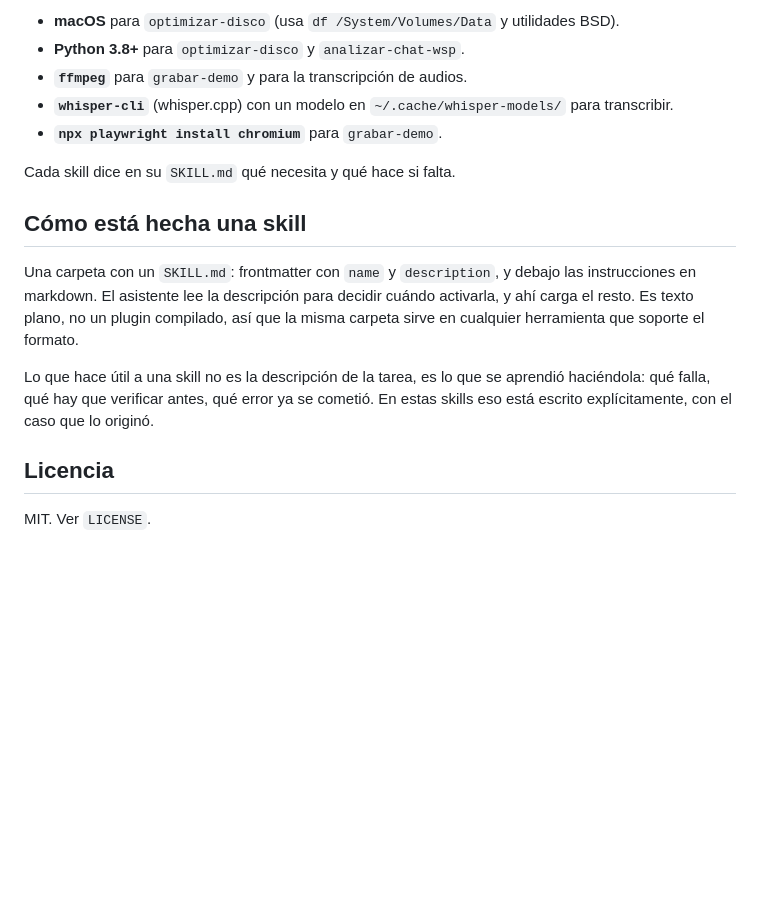
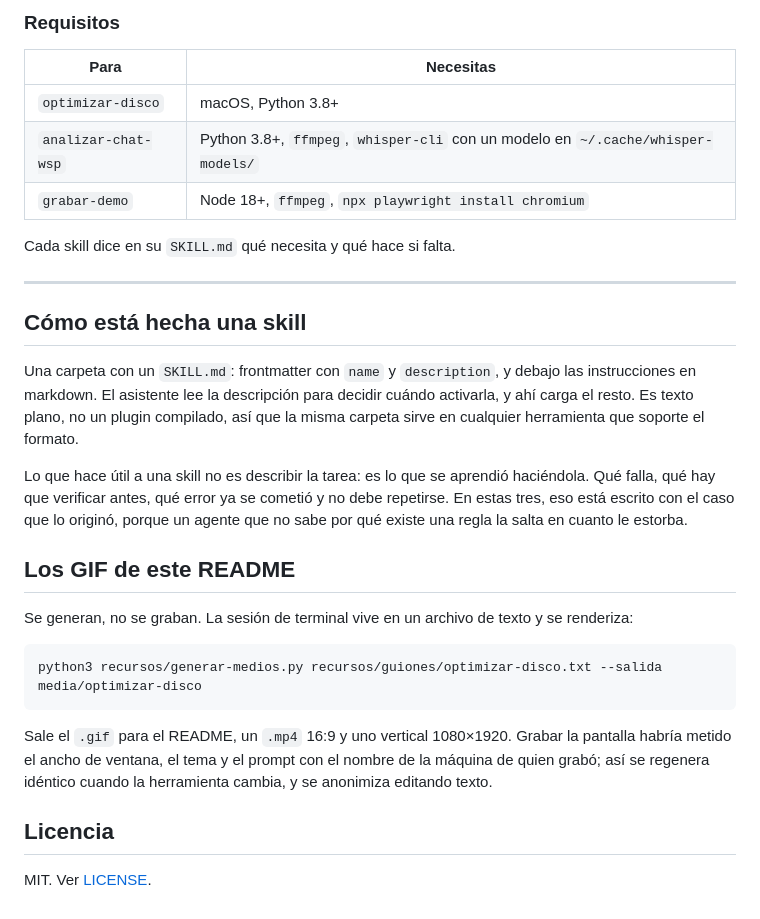
Before and after one commit to tinguinito/claude-skills, a Markdown page: README.md, the part around one of its changes. GitHub-like rendering; blank space fills up the shorter version.

````diff
--- a/README.md
+++ b/README.md
@@ -61,23 +145,40 @@ Reinicia el asistente después de instalar.
 
-- **macOS** para `optimizar-disco` (usa `df /System/Volumes/Data` y utilidades BSD).
-- **Python 3.8+** para `optimizar-disco` y `analizar-chat-wsp`.
-- **`ffmpeg`** para `grabar-demo` y para la transcripción de audios.
-- **`whisper-cli`** (whisper.cpp) con un modelo en `~/.cache/whisper-models/` para transcribir.
-- **`npx playwright install chromium`** para `grabar-demo`.
+### Requisitos
+
+| Para | Necesitas |
+|---|---|
+| `optimizar-disco` | macOS, Python 3.8+ |
+| `analizar-chat-wsp` | Python 3.8+, `ffmpeg`, `whisper-cli` con un modelo en `~/.cache/whisper-models/` |
+| `grabar-demo` | Node 18+, `ffmpeg`, `npx playwright install chromium` |
 
 Cada skill dice en su `SKILL.md` qué necesita y qué hace si falta.
+
+---
 
 ## Cómo está hecha una skill
 
 Una carpeta con un `SKILL.md`: frontmatter con `name` y `description`, y debajo las instrucciones
 en markdown. El asistente lee la descripción para decidir cuándo activarla, y ahí carga el resto.
-Es texto plano, no un plugin compilado, así que la misma carpeta sirve en cualquier herramienta que
-soporte el formato.
+Es texto plano, no un plugin compilado, así que la misma carpeta sirve en cualquier herramienta
+que soporte el formato.
 
-Lo que hace útil a una skill no es la descripción de la tarea, es lo que se aprendió haciéndola:
-qué falla, qué hay que verificar antes, qué error ya se cometió. En estas skills eso está escrito
-explícitamente, con el caso que lo originó.
+Lo que hace útil a una skill no es describir la tarea: es lo que se aprendió haciéndola. Qué
+falla, qué hay que verificar antes, qué error ya se cometió y no debe repetirse. En estas tres,
+eso está escrito con el caso que lo originó, porque un agente que no sabe por qué existe una regla
+la salta en cuanto le estorba.
+
+## Los GIF de este README
+
+Se generan, no se graban. La sesión de terminal vive en un archivo de texto y se renderiza:
+
+```bash
+python3 recursos/generar-medios.py recursos/guiones/optimizar-disco.txt --salida media/optimizar-disco
+```
+
+Sale el `.gif` para el README, un `.mp4` 16:9 y uno vertical 1080×1920. Grabar la pantalla habría
+metido el ancho de ventana, el tema y el prompt con el nombre de la máquina de quien grabó; así
+se regenera idéntico cuando la herramienta cambia, y se anonimiza editando texto.
 
 ## Licencia
 
-MIT. Ver `LICENSE`.
+MIT. Ver [LICENSE](LICENSE).
````
Also changed, not shown: other parts of README.md (+125 -41 lines), ejemplos/dossier-whatsapp.md (added, +45 -0 lines), media/analizar-chat-wsp.gif (added), media/optimizar-disco.gif (added), 10 other files.
